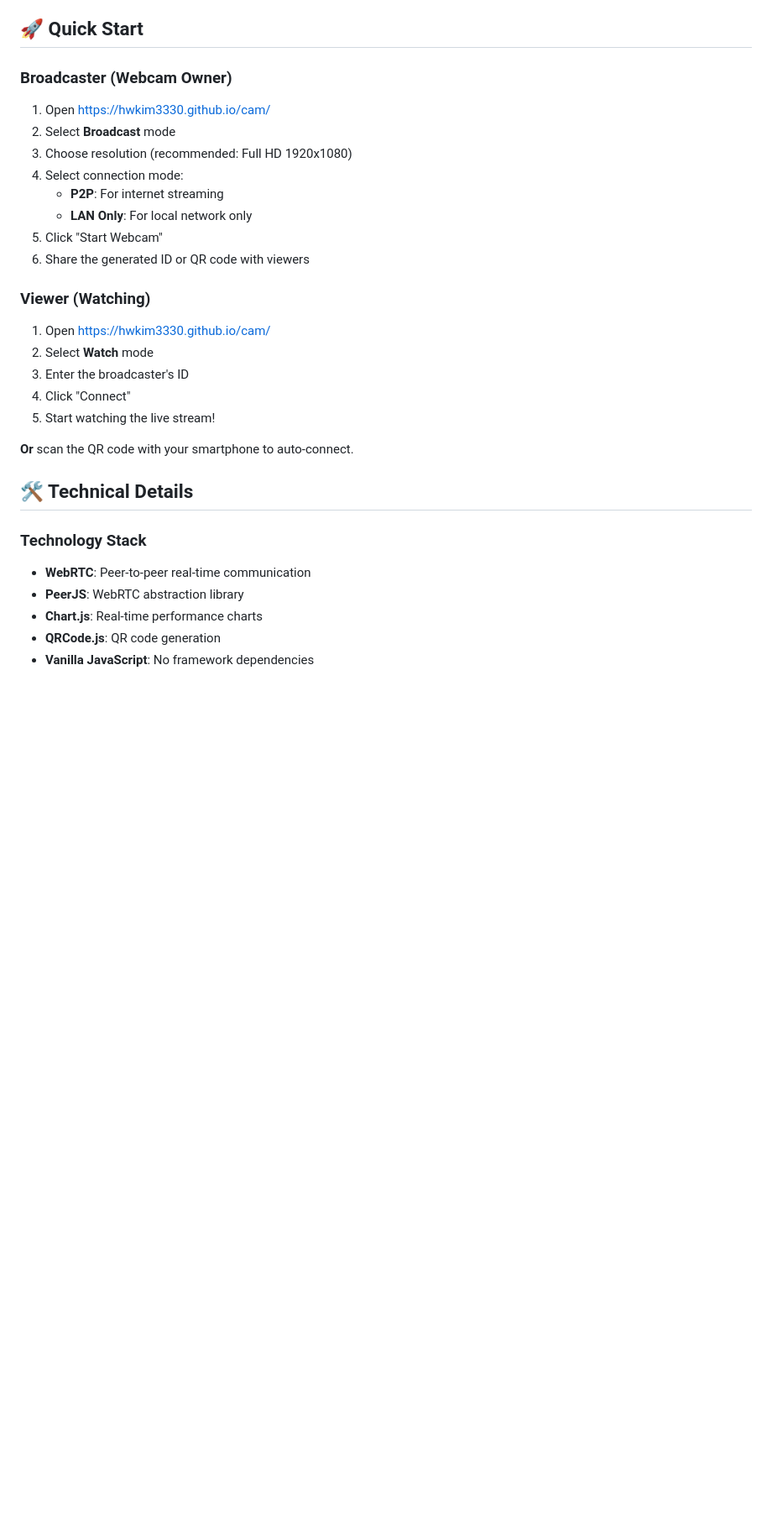
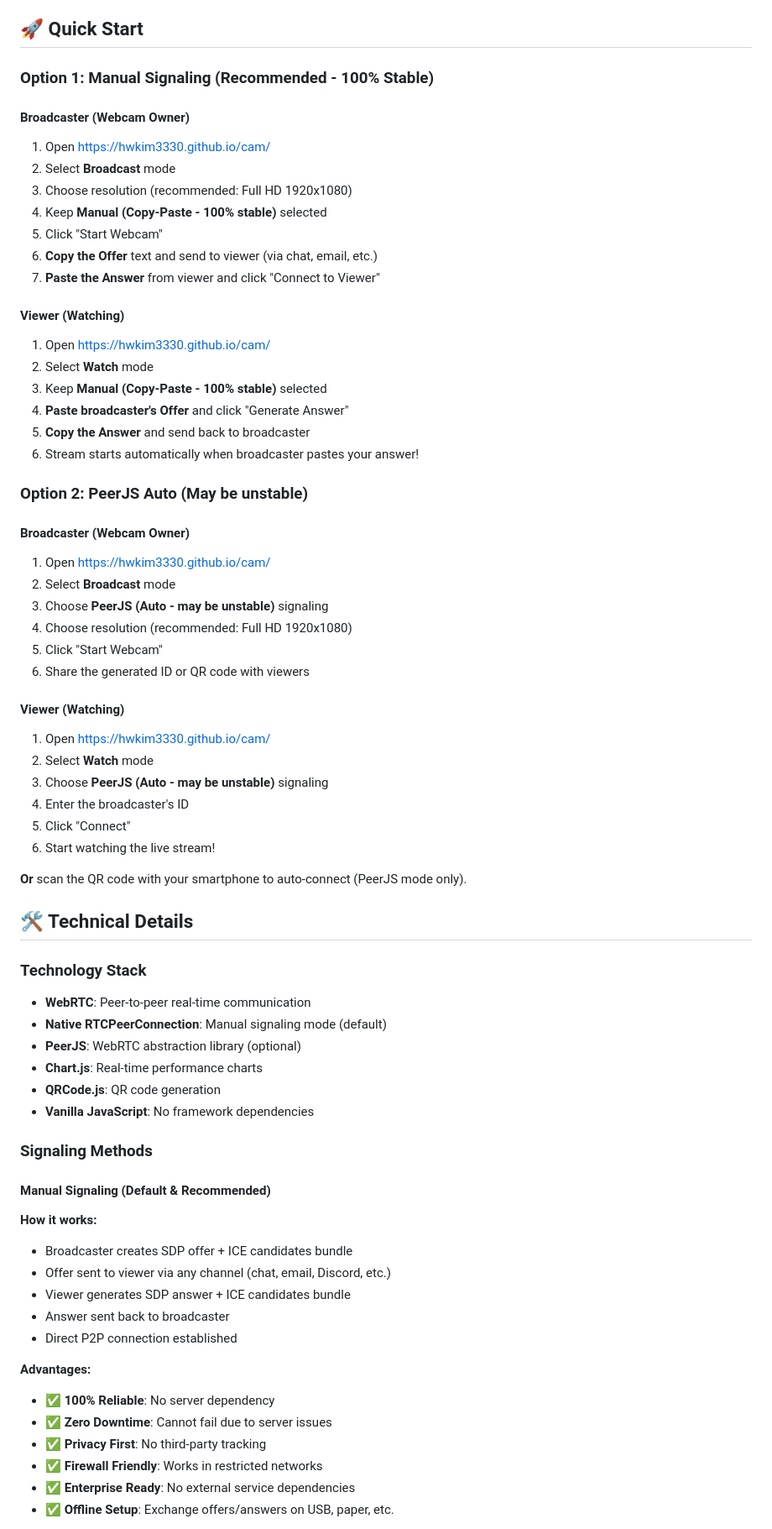
Before and after one commit to hwkim3330/cam, a Markdown page: README.md, the part around one of its changes. Shown at 84% size. GitHub-like rendering; blank space fills up the shorter version.

```diff
--- a/README.md
+++ b/README.md
@@ -39,30 +41,70 @@ Ultra-low latency P2P video streaming solution using WebRTC technology. Stream y
 
 ## 🚀 Quick Start
 
-### Broadcaster (Webcam Owner)
+### Option 1: Manual Signaling (Recommended - 100% Stable)
+
+#### Broadcaster (Webcam Owner)
 1. Open https://hwkim3330.github.io/cam/
 2. Select **Broadcast** mode
 3. Choose resolution (recommended: Full HD 1920x1080)
-4. Select connection mode:
-   - **P2P**: For internet streaming
-   - **LAN Only**: For local network only
+4. Keep **Manual (Copy-Paste - 100% stable)** selected
+5. Click "Start Webcam"
+6. **Copy the Offer** text and send to viewer (via chat, email, etc.)
+7. **Paste the Answer** from viewer and click "Connect to Viewer"
+
+#### Viewer (Watching)
+1. Open https://hwkim3330.github.io/cam/
+2. Select **Watch** mode
+3. Keep **Manual (Copy-Paste - 100% stable)** selected
+4. **Paste broadcaster's Offer** and click "Generate Answer"
+5. **Copy the Answer** and send back to broadcaster
+6. Stream starts automatically when broadcaster pastes your answer!
+
+### Option 2: PeerJS Auto (May be unstable)
+
+#### Broadcaster (Webcam Owner)
+1. Open https://hwkim3330.github.io/cam/
+2. Select **Broadcast** mode
+3. Choose **PeerJS (Auto - may be unstable)** signaling
+4. Choose resolution (recommended: Full HD 1920x1080)
 5. Click "Start Webcam"
 6. Share the generated ID or QR code with viewers
 
-### Viewer (Watching)
+#### Viewer (Watching)
 1. Open https://hwkim3330.github.io/cam/
 2. Select **Watch** mode
-3. Enter the broadcaster's ID
-4. Click "Connect"
-5. Start watching the live stream!
+3. Choose **PeerJS (Auto - may be unstable)** signaling
+4. Enter the broadcaster's ID
+5. Click "Connect"
+6. Start watching the live stream!
 
-**Or** scan the QR code with your smartphone to auto-connect.
+**Or** scan the QR code with your smartphone to auto-connect (PeerJS mode only).
 
 ## 🛠️ Technical Details
 
 ### Technology Stack
 - **WebRTC**: Peer-to-peer real-time communication
-- **PeerJS**: WebRTC abstraction library
+- **Native RTCPeerConnection**: Manual signaling mode (default)
+- **PeerJS**: WebRTC abstraction library (optional)
 - **Chart.js**: Real-time performance charts
 - **QRCode.js**: QR code generation
 - **Vanilla JavaScript**: No framework dependencies
+
+### Signaling Methods
+
+#### Manual Signaling (Default & Recommended)
+**How it works:**
+- Broadcaster creates SDP offer + ICE candidates bundle
+- Offer sent to viewer via any channel (chat, email, Discord, etc.)
+- Viewer generates SDP answer + ICE candidates bundle
+- Answer sent back to broadcaster
+- Direct P2P connection established
+
+**Advantages:**
+- ✅ **100% Reliable**: No server dependency
+- ✅ **Zero Downtime**: Cannot fail due to server issues
+- ✅ **Privacy First**: No third-party tracking
+- ✅ **Firewall Friendly**: Works in restricted networks
+- ✅ **Enterprise Ready**: No external service dependencies
+- ✅ **Offline Setup**: Exchange offers/answers on USB, paper, etc.
+
```
Also changed, not shown: other parts of README.md (+40 -2 lines).
